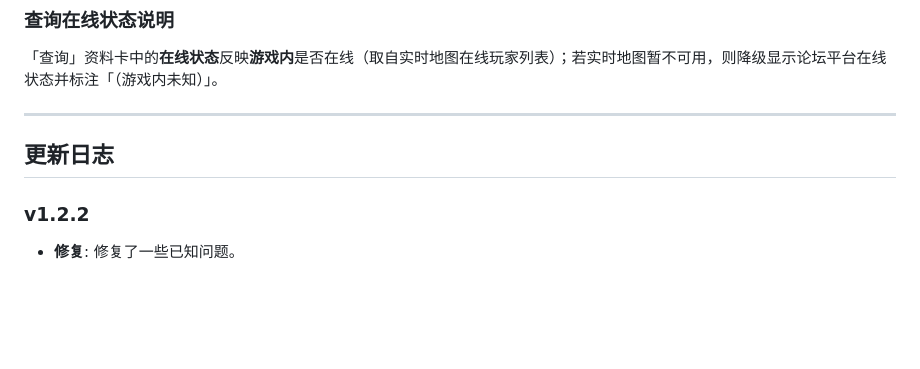
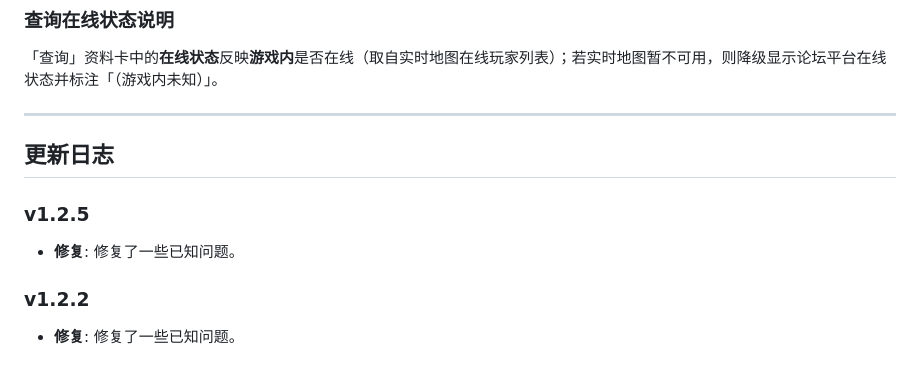
Before and after one commit to jingyu8127/astrbot_plugin_hmp_bot, a Markdown page: README.md, the part around the change. Rendered like a GitHub page; blank space fills up the shorter version.

```diff
--- a/README.md
+++ b/README.md
@@ -69,7 +69,11 @@ HMP Bot 是一个面向 [HaulMP](https://haulmp.com)（卡车模拟联机）玩
 
 ---
 
+
 ## 更新日志
+### v1.2.5
+- **修复**: 修复了一些已知问题。
+
 ### v1.2.2
 - **修复**: 修复了一些已知问题。
 
```
